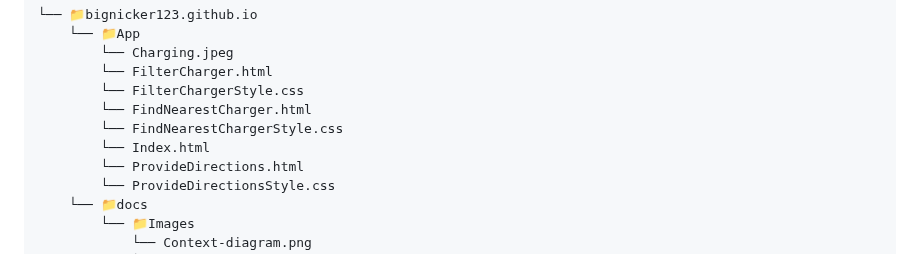
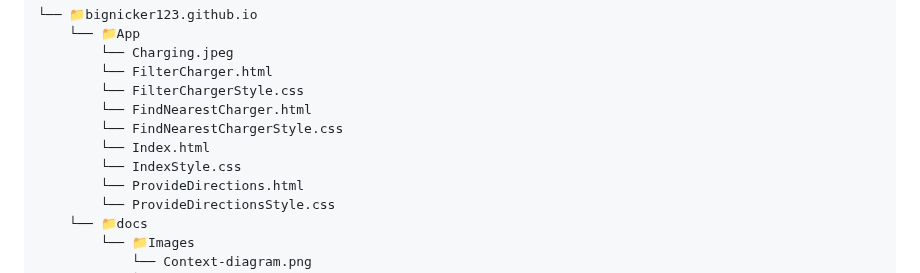
Before and after one commit to BigNicker123/bignicker123.github.io, a Markdown page: docs/implementation.md, the part around the change. Drawn GitHub-style.

```diff
--- a/docs/implementation.md
+++ b/docs/implementation.md
@@ -22,6 +22,7 @@ In the "App" directory of the project, we have several files dedicated to facili
         └── FindNearestCharger.html
         └── FindNearestChargerStyle.css
         └── Index.html
+        └── IndexStyle.css
         └── ProvideDirections.html
         └── ProvideDirectionsStyle.css
     └── 📁docs
```
